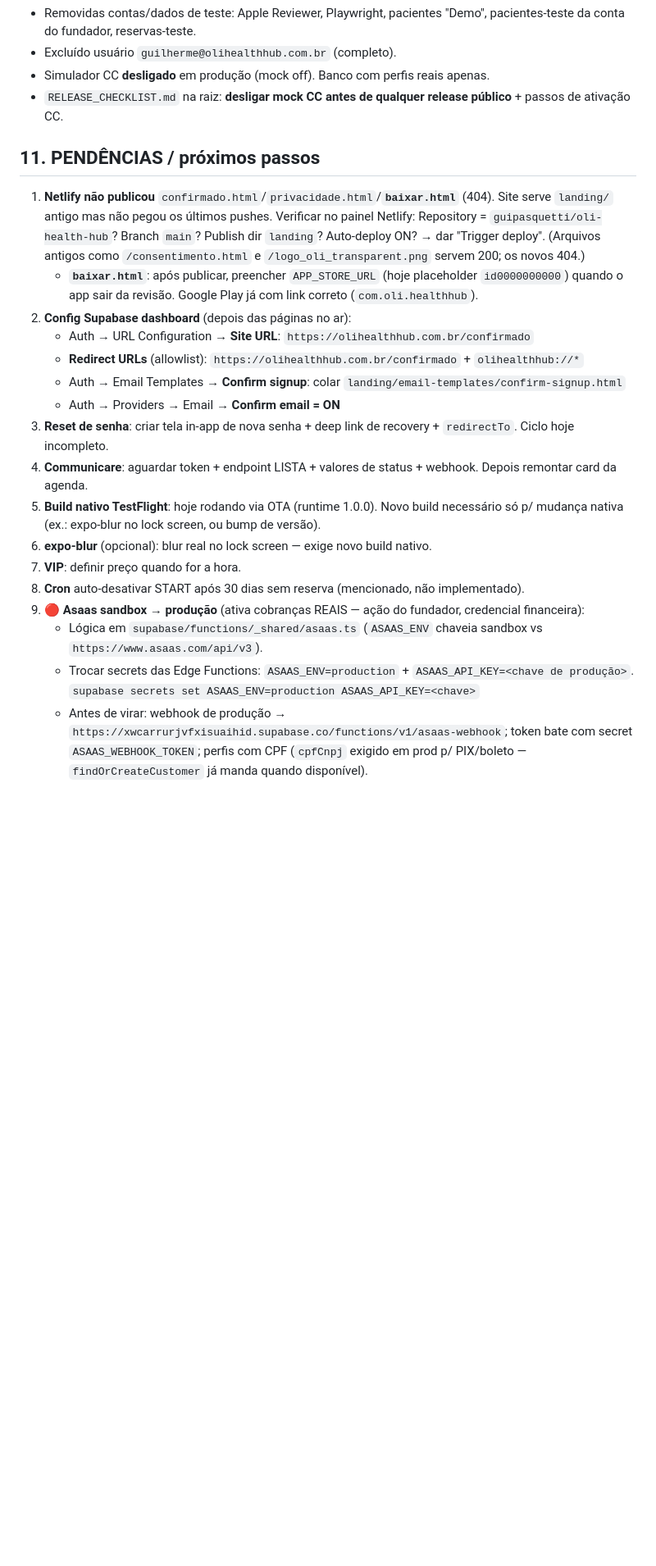
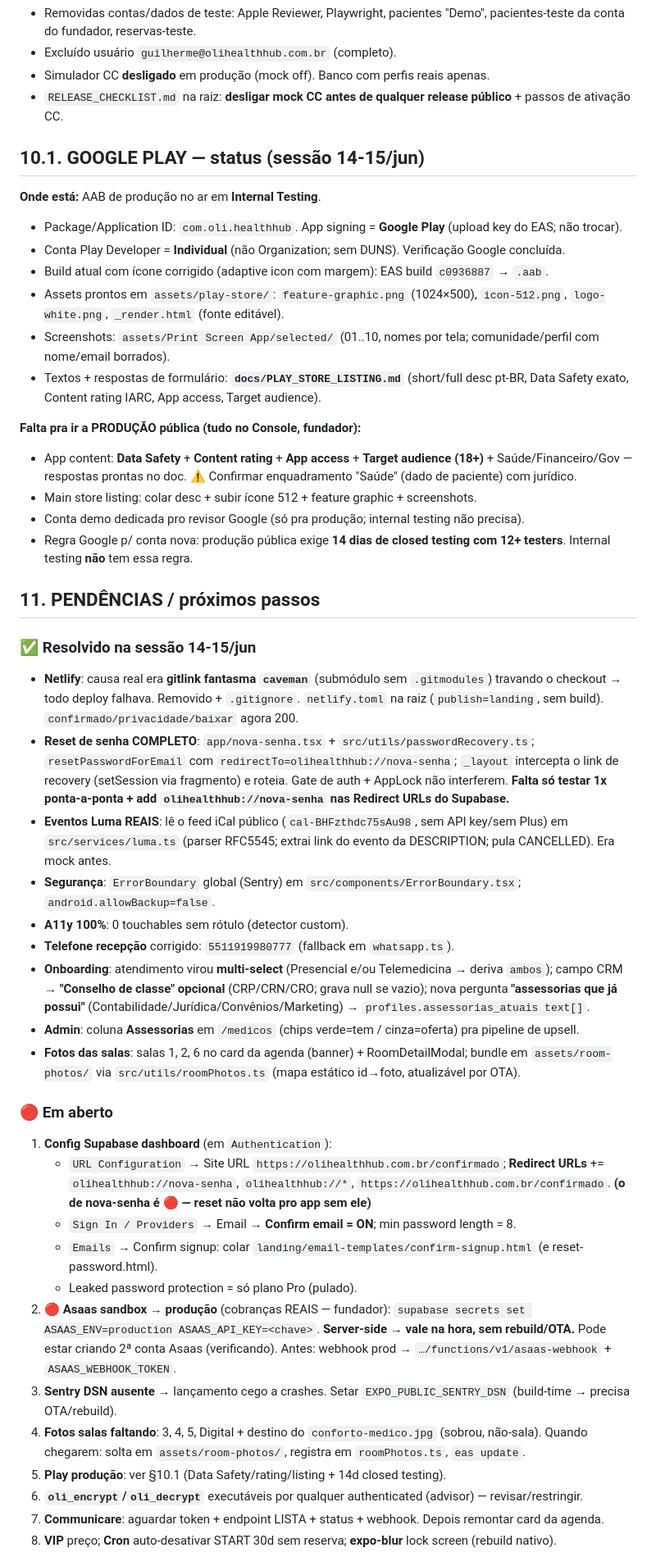
Before and after one commit to oli-health-hub/oli-health-hub, a Markdown page: docs/HANDOFF.md, the part around one of its changes. Shown at 82% size. Drawn GitHub-style; blank space fills up the shorter version.

Commit message:
docs(handoff): atualizar estado pos-sessao 14-15/jun
Play Store internal testing, reset senha completo, Luma iCal, ErrorBoundary,
a11y, allowBackup, onboarding (multi-select/conselho/assessorias), admin
pipeline upsell, fotos salas. Pendencias reescritas + regra de update OTA vs nativo.

Co-Authored-By: Claude Opus 4.8 <noreply@anthropic.com>

```diff
--- a/docs/HANDOFF.md
+++ b/docs/HANDOFF.md
@@ -159,23 +159,46 @@ Tabela lucro (custo fixo 50k, ~R$2.100/médico): 20 méd = −8k · 24 = ~0 · 3
 - Simulador CC **desligado** em produção (mock off). Banco com perfis reais apenas.
 - `RELEASE_CHECKLIST.md` na raiz: **desligar mock CC antes de qualquer release público** + passos de ativação CC.
 
+## 10.1. GOOGLE PLAY — status (sessão 14-15/jun)
+
+**Onde está:** AAB de produção no ar em **Internal Testing**.
+- Package/Application ID: `com.oli.healthhub`. App signing = **Google Play** (upload key do EAS; não trocar).
+- Conta Play Developer = **Individual** (não Organization; sem DUNS). Verificação Google concluída.
+- Build atual com ícone corrigido (adaptive icon com margem): EAS build `c0936887` → `.aab`.
+- Assets prontos em `assets/play-store/`: `feature-graphic.png` (1024×500), `icon-512.png`, `logo-white.png`, `_render.html` (fonte editável).
+- Screenshots: `assets/Print Screen App/selected/` (01..10, nomes por tela; comunidade/perfil com nome/email borrados).
+- Textos + respostas de formulário: **`docs/PLAY_STORE_LISTING.md`** (short/full desc pt-BR, Data Safety exato, Content rating IARC, App access, Target audience).
+
+**Falta pra ir a PRODUÇÃO pública (tudo no Console, fundador):**
+- App content: **Data Safety** + **Content rating** + **App access** + **Target audience (18+)** + Saúde/Financeiro/Gov — respostas prontas no doc. ⚠️ Confirmar enquadramento "Saúde" (dado de paciente) com jurídico.
+- Main store listing: colar desc + subir ícone 512 + feature graphic + screenshots.
+- Conta demo dedicada pro revisor Google (só pra produção; internal testing não precisa).
+- Regra Google p/ conta nova: produção pública exige **14 dias de closed testing com 12+ testers**. Internal testing **não** tem essa regra.
+
 ## 11. PENDÊNCIAS / próximos passos
 
-1. **Netlify não publicou** `confirmado.html`/`privacidade.html`/**`baixar.html`** (404). Site serve `landing/` antigo mas não pegou os últimos pushes. Verificar no painel Netlify: Repository = `guipasquetti/oli-health-hub`? Branch `main`? Publish dir `landing`? Auto-deploy ON? → dar "Trigger deploy". (Arquivos antigos como `/consentimento.html` e `/logo_oli_transparent.png` servem 200; os novos 404.)
-   - **`baixar.html`**: após publicar, preencher `APP_STORE_URL` (hoje placeholder `id0000000000`) quando o app sair da revisão. Google Play já com link correto (`com.oli.healthhub`).
-2. **Config Supabase dashboard** (depois das páginas no ar):
-   - Auth → URL Configuration → **Site URL**: `https://olihealthhub.com.br/confirmado`
-   - **Redirect URLs** (allowlist): `https://olihealthhub.com.br/confirmado` + `olihealthhub://*`
-   - Auth → Email Templates → **Confirm signup**: colar `landing/email-templates/confirm-signup.html`
-   - Auth → Providers → Email → **Confirm email = ON**
-3. **Reset de senha**: criar tela in-app de nova senha + deep link de recovery + `redirectTo`. Ciclo hoje incompleto.
-4. **Communicare**: aguardar token + endpoint LISTA + valores de status + webhook. Depois remontar card da agenda.
-5. **Build nativo TestFlight**: hoje rodando via OTA (runtime 1.0.0). Novo build necessário só p/ mudança nativa (ex.: expo-blur no lock screen, ou bump de versão).
-6. **expo-blur** (opcional): blur real no lock screen — exige novo build nativo.
-7. **VIP**: definir preço quando for a hora.
-8. **Cron** auto-desativar START após 30 dias sem reserva (mencionado, não implementado).
-9. **🔴 Asaas sandbox → produção** (ativa cobranças REAIS — ação do fundador, credencial financeira):
-   - Lógica em `supabase/functions/_shared/asaas.ts` (`ASAAS_ENV` chaveia sandbox vs `https://www.asaas.com/api/v3`).
-   - Trocar secrets das Edge Functions: `ASAAS_ENV=production` + `ASAAS_API_KEY=<chave de produção>`.
-     `supabase secrets set ASAAS_ENV=production ASAAS_API_KEY=<chave>`
-   - Antes de virar: webhook de produção → `https://xwcarrurjvfxisuaihid.supabase.co/functions/v1/asaas-webhook`; token bate com secret `ASAAS_WEBHOOK_TOKEN`; perfis com CPF (`cpfCnpj` exigido em prod p/ PIX/boleto — `findOrCreateCustomer` já manda quando disponível).
+### ✅ Resolvido na sessão 14-15/jun
+- **Netlify**: causa real era **gitlink fantasma `caveman`** (submódulo sem `.gitmodules`) travando o checkout → todo deploy falhava. Removido + `.gitignore`. `netlify.toml` na raiz (`publish=landing`, sem build). `confirmado/privacidade/baixar` agora 200.
+- **Reset de senha COMPLETO**: `app/nova-senha.tsx` + `src/utils/passwordRecovery.ts`; `resetPasswordForEmail` com `redirectTo=olihealthhub://nova-senha`; `_layout` intercepta o link de recovery (setSession via fragmento) e roteia. Gate de auth + AppLock não interferem. **Falta só testar 1x ponta-a-ponta + add `olihealthhub://nova-senha` nas Redirect URLs do Supabase.**
+- **Eventos Luma REAIS**: lê o feed iCal público (`cal-BHFzthdc75sAu98`, sem API key/sem Plus) em `src/services/luma.ts` (parser RFC5545; extrai link do evento da DESCRIPTION; pula CANCELLED). Era mock antes.
+- **Segurança**: `ErrorBoundary` global (Sentry) em `src/components/ErrorBoundary.tsx`; `android.allowBackup=false`.
+- **A11y 100%**: 0 touchables sem rótulo (detector custom).
+- **Telefone recepção** corrigido: `5511919980777` (fallback em `whatsapp.ts`).
+- **Onboarding**: atendimento virou **multi-select** (Presencial e/ou Telemedicina → deriva `ambos`); campo CRM → **"Conselho de classe" opcional** (CRP/CRN/CRO; grava null se vazio); nova pergunta **"assessorias que já possui"** (Contabilidade/Jurídica/Convênios/Marketing) → `profiles.assessorias_atuais text[]`.
+- **Admin**: coluna **Assessorias** em `/medicos` (chips verde=tem / cinza=oferta) pra pipeline de upsell.
+- **Fotos das salas**: salas 1, 2, 6 no card da agenda (banner) + RoomDetailModal; bundle em `assets/room-photos/` via `src/utils/roomPhotos.ts` (mapa estático id→foto, atualizável por OTA).
+
+### 🔴 Em aberto
+1. **Config Supabase dashboard** (em `Authentication`):
+   - `URL Configuration` → Site URL `https://olihealthhub.com.br/confirmado`; **Redirect URLs** += `olihealthhub://nova-senha`, `olihealthhub://*`, `https://olihealthhub.com.br/confirmado`. **(o de nova-senha é 🔴 — reset não volta pro app sem ele)**
+   - `Sign In / Providers` → Email → **Confirm email = ON**; min password length = 8.
+   - `Emails` → Confirm signup: colar `landing/email-templates/confirm-signup.html` (e reset-password.html).
+   - Leaked password protection = só plano Pro (pulado).
+2. **🔴 Asaas sandbox → produção** (cobranças REAIS — fundador): `supabase secrets set ASAAS_ENV=production ASAAS_API_KEY=<chave>`. **Server-side → vale na hora, sem rebuild/OTA.** Pode estar criando 2ª conta Asaas (verificando). Antes: webhook prod → `…/functions/v1/asaas-webhook` + `ASAAS_WEBHOOK_TOKEN`.
+3. **Sentry DSN ausente** → lançamento cego a crashes. Setar `EXPO_PUBLIC_SENTRY_DSN` (build-time → precisa OTA/rebuild).
+4. **Fotos salas faltando**: 3, 4, 5, Digital + destino do `conforto-medico.jpg` (sobrou, não-sala). Quando chegarem: solta em `assets/room-photos/`, registra em `roomPhotos.ts`, `eas update`.
+5. **Play produção**: ver §10.1 (Data Safety/rating/listing + 14d closed testing).
+6. **`oli_encrypt`/`oli_decrypt`** executáveis por qualquer authenticated (advisor) — revisar/restringir.
+7. **Communicare**: aguardar token + endpoint LISTA + status + webhook. Depois remontar card da agenda.
+8. **VIP** preço; **Cron** auto-desativar START 30d sem reserva; **expo-blur** lock screen (rebuild nativo).
+
```
Also changed, not shown: other parts of docs/HANDOFF.md (+8 -3 lines).
